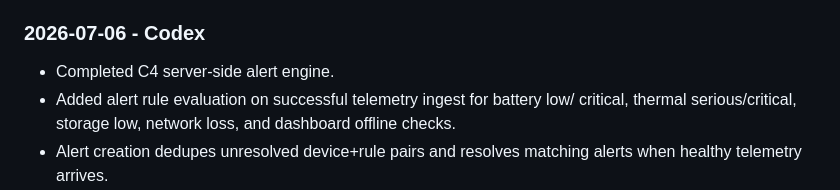
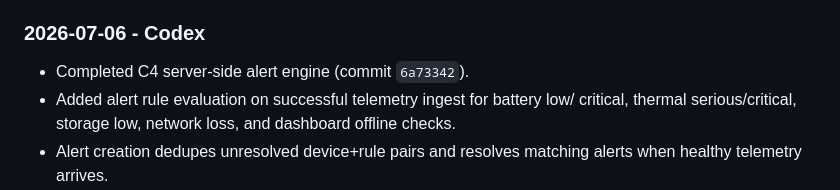
Before and after one commit to Abdulrehman-glitch/SentinelX, a Markdown page: Sentinelx_IOS/docs/STATUS.md, the part around the change. Rendered like a GitHub page.

Commit message:
docs: record C4 alert engine commit

```diff
--- a/Sentinelx_IOS/docs/STATUS.md
+++ b/Sentinelx_IOS/docs/STATUS.md
@@ -82,7 +82,7 @@ This file is the shared coordination log for Claude Code and Codex.
 
 ### 2026-07-06 - Codex
 
-- Completed C4 server-side alert engine.
+- Completed C4 server-side alert engine (commit `6a73342`).
 - Added alert rule evaluation on successful telemetry ingest for battery low/
   critical, thermal serious/critical, storage low, network loss, and dashboard
   offline checks.
```
Also changed, not shown: Sentinelx_IOS/docs/CODEX_ROADMAP.md (+2 -2 lines).
